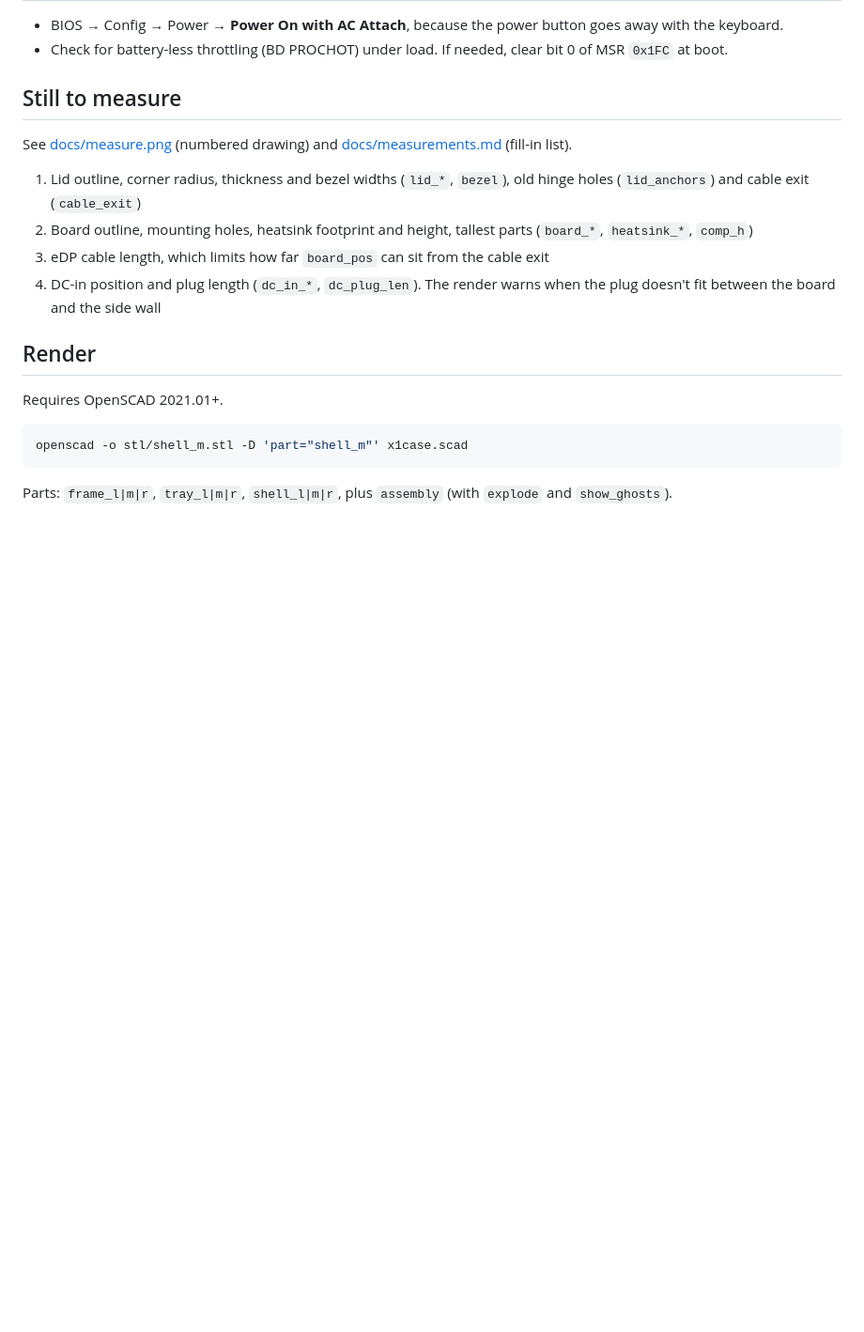
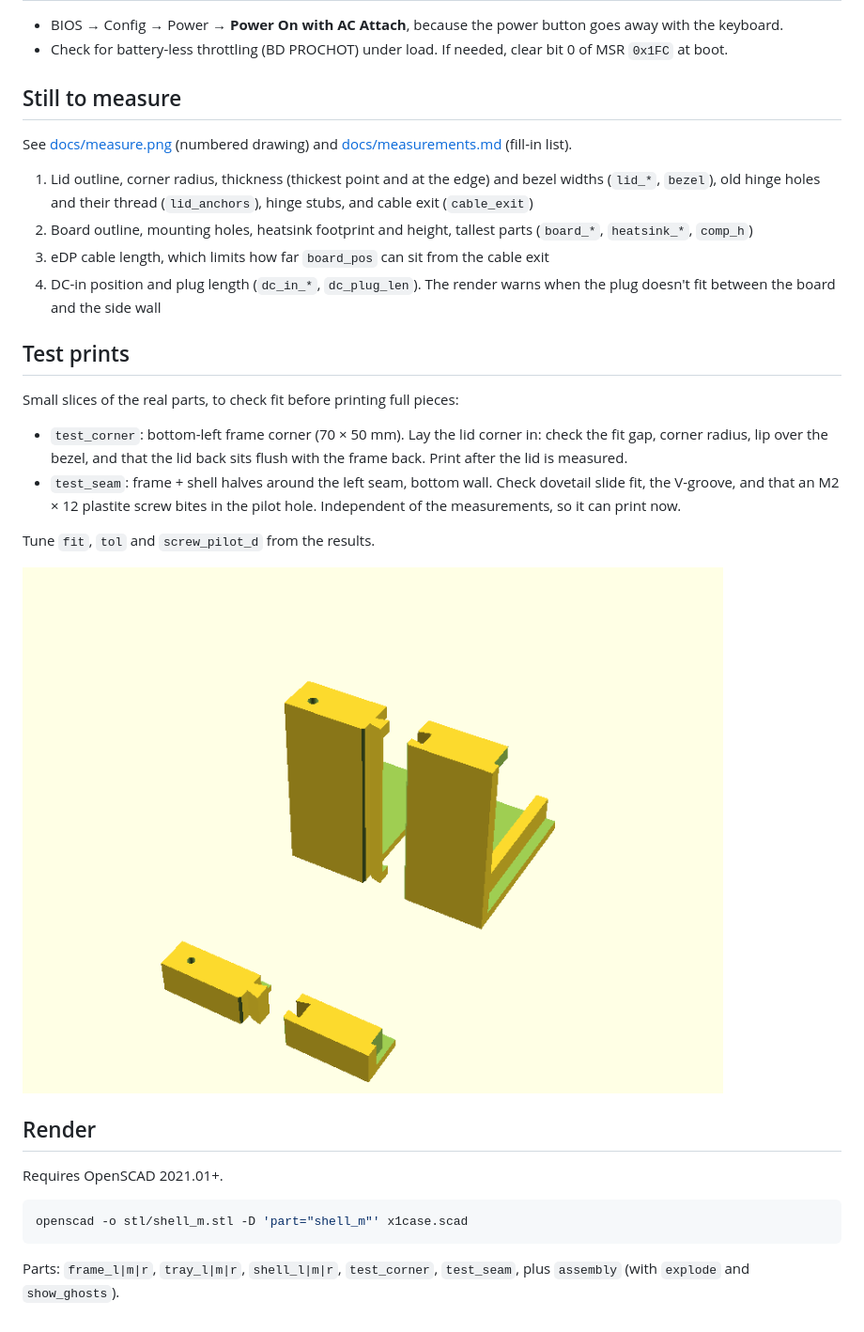
Before and after one commit to yggdrion/x1case, a Markdown page: README.md, the part around the change. Shown at 94% size. Rendered like a GitHub page; pictures changed too: images/test_seam.png (added); blank space fills up the shorter version.

Commit message:
feat(test): add test_corner and test_seam fit coupons

````diff
--- a/README.md
+++ b/README.md
@@ -42,10 +42,21 @@ Seams sit at `seams = [136, 268]`, giving pieces of about 136 / 132 / 103 × 249
 
 See [docs/measure.png](docs/measure.png) (numbered drawing) and [docs/measurements.md](docs/measurements.md) (fill-in list).
 
-1. Lid outline, corner radius, thickness and bezel widths (`lid_*`, `bezel`), old hinge holes (`lid_anchors`) and cable exit (`cable_exit`)
+1. Lid outline, corner radius, thickness (thickest point and at the edge) and bezel widths (`lid_*`, `bezel`), old hinge holes and their thread (`lid_anchors`), hinge stubs, and cable exit (`cable_exit`)
 2. Board outline, mounting holes, heatsink footprint and height, tallest parts (`board_*`, `heatsink_*`, `comp_h`)
 3. eDP cable length, which limits how far `board_pos` can sit from the cable exit
 4. DC-in position and plug length (`dc_in_*`, `dc_plug_len`). The render warns when the plug doesn't fit between the board and the side wall
+
+## Test prints
+
+Small slices of the real parts, to check fit before printing full pieces:
+
+- `test_corner`: bottom-left frame corner (70 × 50 mm). Lay the lid corner in: check the fit gap, corner radius, lip over the bezel, and that the lid back sits flush with the frame back. Print after the lid is measured.
+- `test_seam`: frame + shell halves around the left seam, bottom wall. Check dovetail slide fit, the V-groove, and that an M2 × 12 plastite screw bites in the pilot hole. Independent of the measurements, so it can print now.
+
+Tune `fit`, `tol` and `screw_pilot_d` from the results.
+
+![test_seam](images/test_seam.png)
 
 ## Render
 
@@ -55,4 +66,4 @@ Requires OpenSCAD 2021.01+.
 openscad -o stl/shell_m.stl -D 'part="shell_m"' x1case.scad
 ```
 
-Parts: `frame_l|m|r`, `tray_l|m|r`, `shell_l|m|r`, plus `assembly` (with `explode` and `show_ghosts`).
+Parts: `frame_l|m|r`, `tray_l|m|r`, `shell_l|m|r`, `test_corner`, `test_seam`, plus `assembly` (with `explode` and `show_ghosts`).
````
Also changed, not shown: images/test_corner.png (added), 2 other files.
